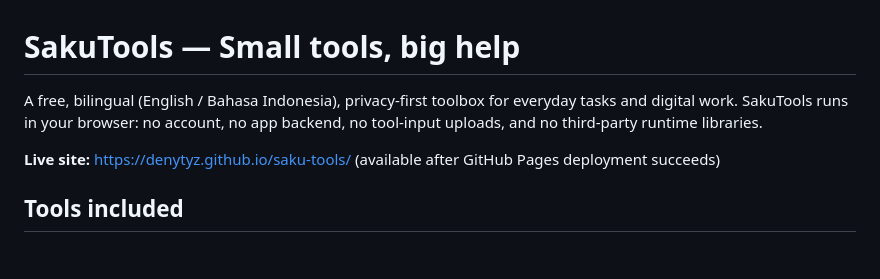
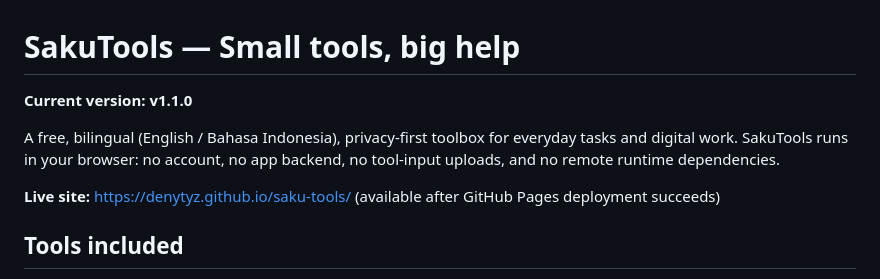
Before and after one commit to denynurcahyanto1/saku-tools, a Markdown page: README.md, the part around one of its changes. Drawn GitHub-style; blank space fills up the shorter version.

```diff
--- a/README.md
+++ b/README.md
@@ -1,6 +1,8 @@
 # SakuTools — Small tools, big help
 
-A free, bilingual (English / Bahasa Indonesia), privacy-first toolbox for everyday tasks and digital work. SakuTools runs in your browser: no account, no app backend, no tool-input uploads, and no third-party runtime libraries.
+**Current version: v1.1.0**
+
+A free, bilingual (English / Bahasa Indonesia), privacy-first toolbox for everyday tasks and digital work. SakuTools runs in your browser: no account, no app backend, no tool-input uploads, and no remote runtime dependencies.
 
 **Live site:** https://denytyz.github.io/saku-tools/ (available after GitHub Pages deployment succeeds)
 
```
Also changed, not shown: other parts of README.md (+19 -6 lines).
